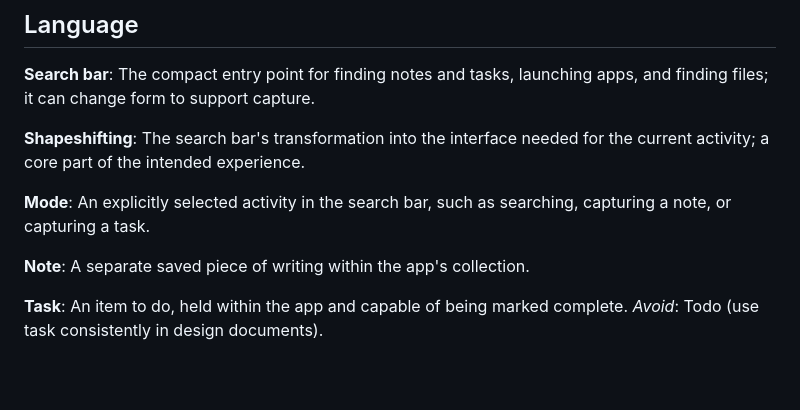
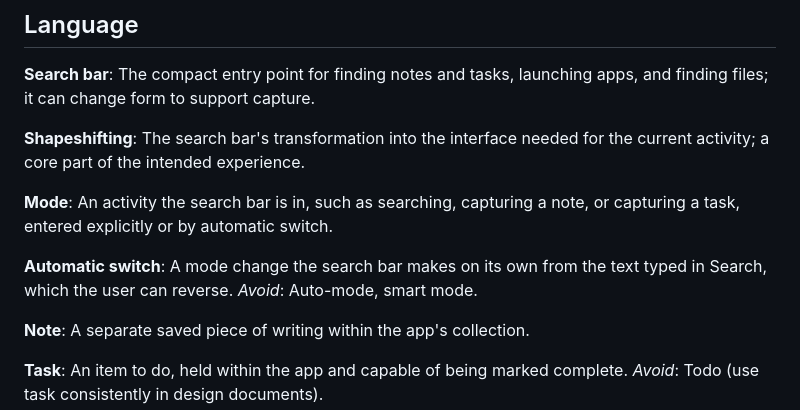
Before and after one commit to beamseree/hana, a Markdown page: GLOSSARY.md, the part around the change. Rendered like a GitHub page; blank space fills up the shorter version.

Commit message:
Add Automatic switch to the glossary
Mode now covers activities entered explicitly or by automatic switch,
the search bar changing mode on its own from the text typed in Search.
Charted in the automatic-switch wayfinder map (#101).

```diff
--- a/GLOSSARY.md
+++ b/GLOSSARY.md
@@ -11,7 +11,11 @@ The compact entry point for finding notes and tasks, launching apps, and finding
 The search bar's transformation into the interface needed for the current activity; a core part of the intended experience.
 
 **Mode**:
-An explicitly selected activity in the search bar, such as searching, capturing a note, or capturing a task.
+An activity the search bar is in, such as searching, capturing a note, or capturing a task, entered explicitly or by automatic switch.
+
+**Automatic switch**:
+A mode change the search bar makes on its own from the text typed in Search, which the user can reverse.
+_Avoid_: Auto-mode, smart mode.
 
 **Note**:
 A separate saved piece of writing within the app's collection.
```
